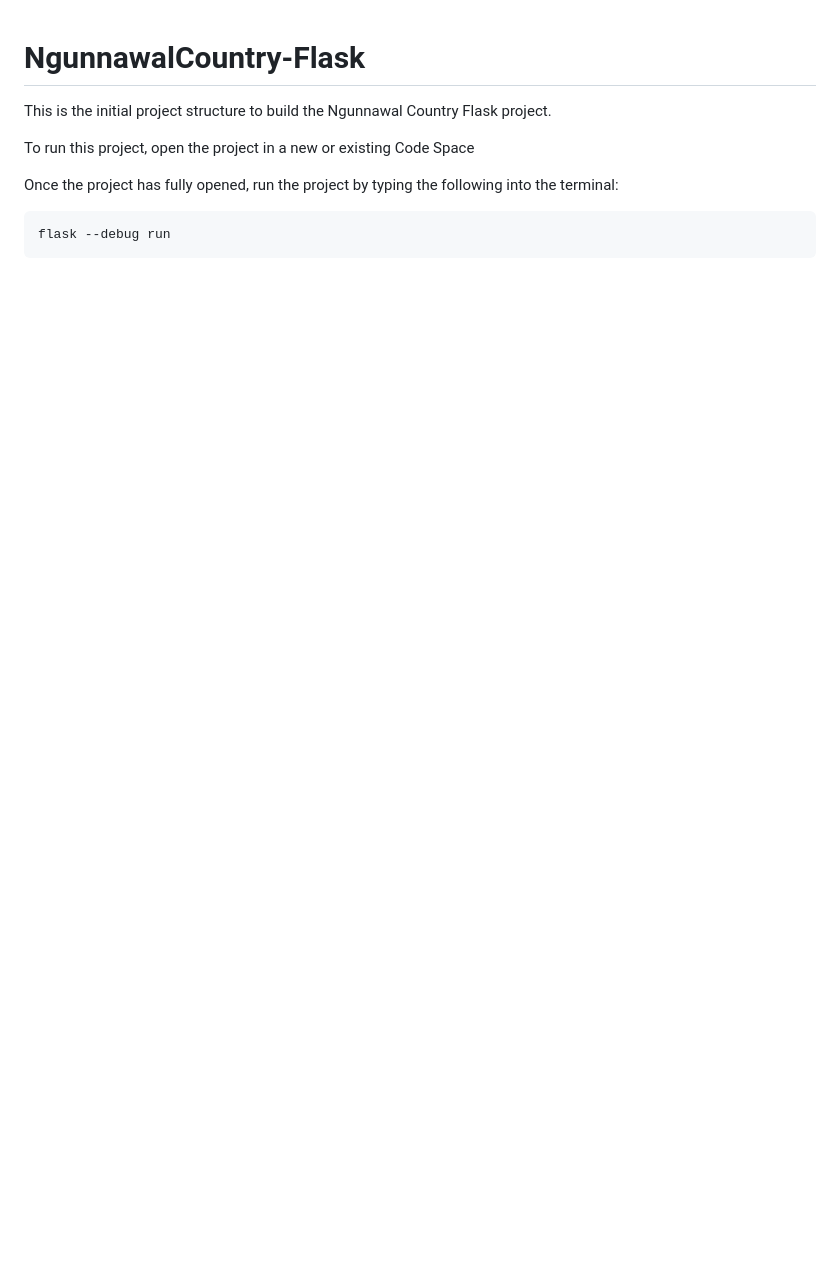
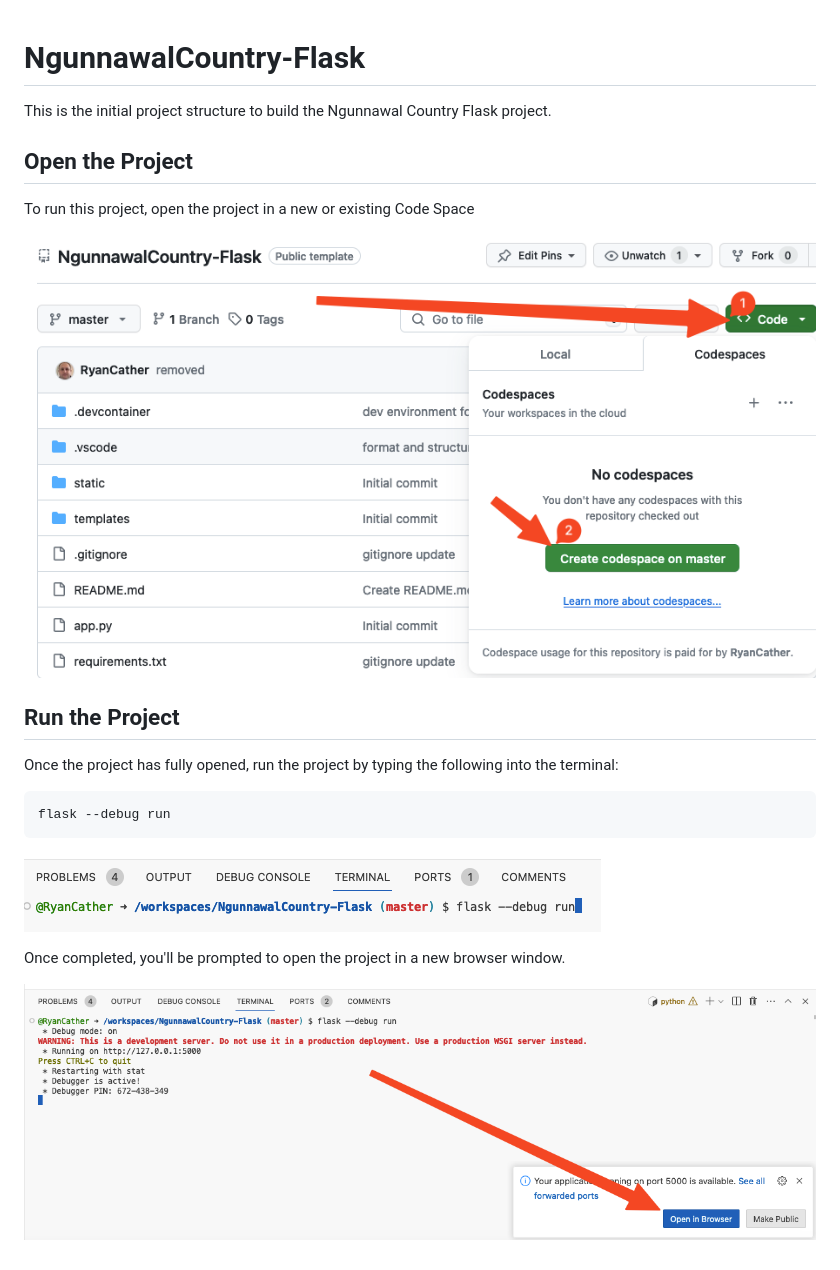
Before and after one commit to Lake-Tuggeranong-College/ngunnawal-country-ryanpreston1, a Markdown page: README.md, the part around the change. Rendered like a GitHub page; pictures changed too: images/openInBrowser.png (added), images/terminal.png (added); blank space fills up the shorter version.

Commit message:
instructions to launch

````diff
--- a/README.md
+++ b/README.md
@@ -2,10 +2,22 @@
 
 This is the initial project structure to build the Ngunnawal Country Flask project.
 
+## Open the Project
+
 To run this project, open the project in a new or existing Code Space
+
+![Open in Code Space](images/codespaces.png)
+
+## Run the Project
 
 Once the project has fully opened, run the project by typing the following into the terminal:
 
 ```
 flask --debug run
 ```
+
+![Run the Project](images/terminal.png)
+
+Once completed, you'll be prompted to open the project in a new browser window.
+
+![Open in Browser](images/openInBrowser.png)
````
